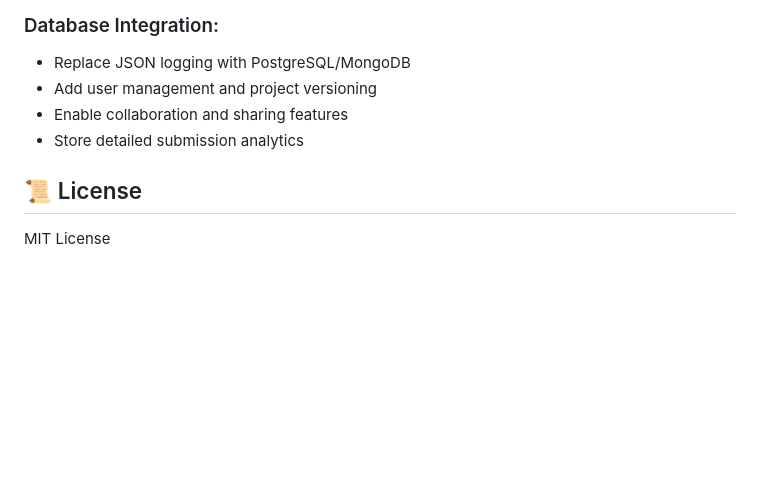
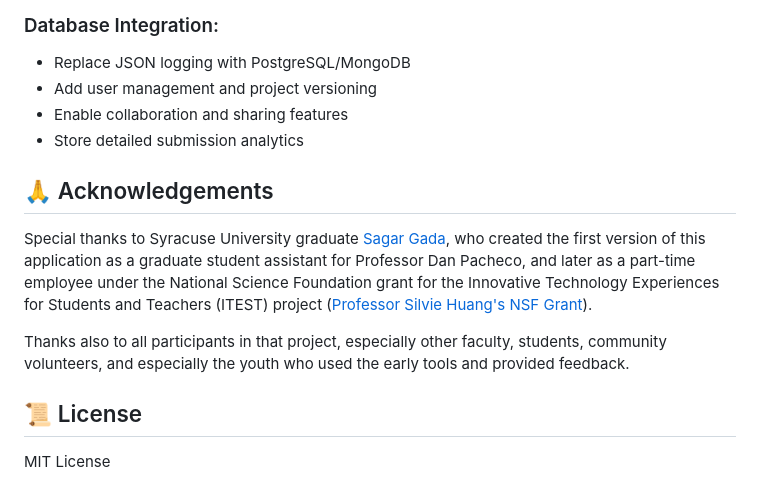
Before and after one commit to pachecod/vr-hotspots-educational, a Markdown page: README.md, the part around the change. GitHub-like rendering; blank space fills up the shorter version.

Commit message:
Add acknowledgements section to README.
Credit Sagar Gada and NSF ITEST project participants for the original application and early feedback.

Co-authored-by: Cursor <cursoragent@cursor.com>

```diff
--- a/README.md
+++ b/README.md
@@ -219,6 +219,12 @@ vr_hotspots/
 - Enable collaboration and sharing features
 - Store detailed submission analytics
 
+## 🙏 Acknowledgements
+
+Special thanks to Syracuse University graduate [Sagar Gada](https://github.com/sagargada73), who created the first version of this application as a graduate student assistant for Professor Dan Pacheco, and later as a part-time employee under the National Science Foundation grant for the Innovative Technology Experiences for Students and Teachers (ITEST) project ([Professor Silvie Huang's NSF Grant](https://soe.syr.edu/professor-huangs-nsf-grant/)).
+
+Thanks also to all participants in that project, especially other faculty, students, community volunteers, and especially the youth who used the early tools and provided feedback.
+
 ## 📜 License
 
 MIT License
```
